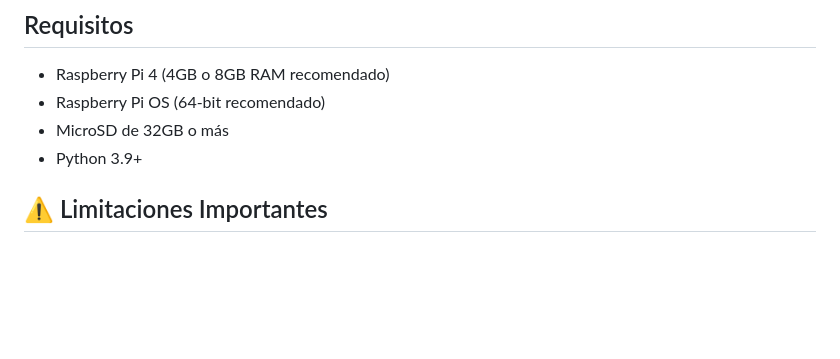
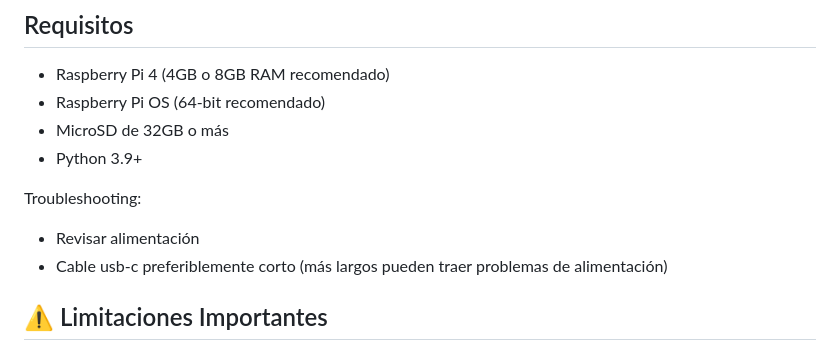
Before and after one commit to timmd-9216/crowdstream, a Markdown page: RASPBERRY_PI_SETUP.md, the part around the change. Drawn GitHub-style; blank space fills up the shorter version.

```diff
--- a/RASPBERRY_PI_SETUP.md
+++ b/RASPBERRY_PI_SETUP.md
@@ -8,6 +8,12 @@ Este documento explica cómo ejecutar el sistema en Raspberry Pi 4.
 - Raspberry Pi OS (64-bit recomendado)
 - MicroSD de 32GB o más
 - Python 3.9+
+
+
+Troubleshooting:
+* Revisar alimentación
+* Cable usb-c preferiblemente corto (más largos pueden traer problemas de alimentación)
+
 
 ## ⚠️ Limitaciones Importantes
 
```
